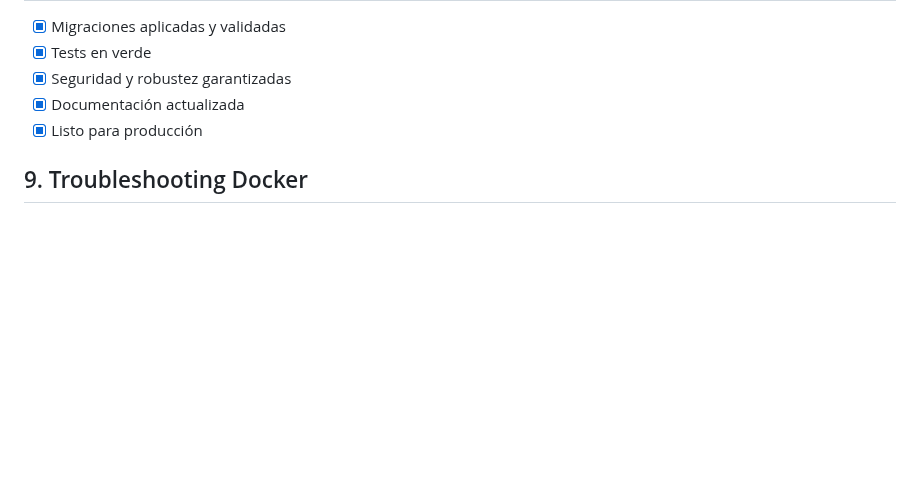
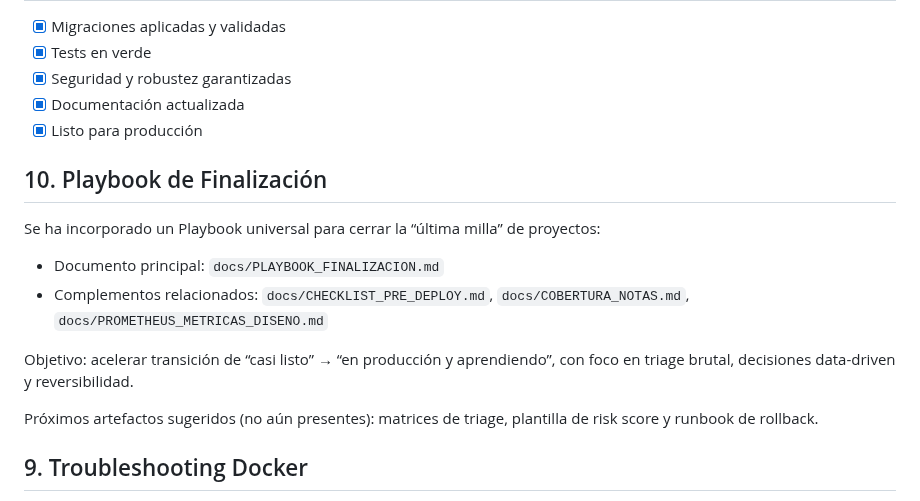
Before and after one commit to eevans-d/GRUPO_GAD, a Markdown page: README.md, the part around the change. Drawn GitHub-style; blank space fills up the shorter version.

Commit message:
docs(playbook): añadir Playbook de Finalización y referencia en README

```diff
--- a/README.md
+++ b/README.md
@@ -214,6 +214,18 @@ Notas:
 - [x] Documentación actualizada
 - [x] Listo para producción
 
+## 10. Playbook de Finalización
+
+Se ha incorporado un Playbook universal para cerrar la “última milla” de proyectos:
+
+- Documento principal: `docs/PLAYBOOK_FINALIZACION.md`
+- Complementos relacionados: `docs/CHECKLIST_PRE_DEPLOY.md`, `docs/COBERTURA_NOTAS.md`, `docs/PROMETHEUS_METRICAS_DISENO.md`
+
+Objetivo: acelerar transición de “casi listo” → “en producción y aprendiendo”, con foco en triage brutal, decisiones data-driven y reversibilidad.
+
+Próximos artefactos sugeridos (no aún presentes): matrices de triage, plantilla de risk score y runbook de rollback.
+
+
 ## 9. Troubleshooting Docker
 
 - Caddy no levanta o muestra error de montaje: asegúrate que el archivo `Caddyfile` existe y tiene contenido válido. Si persiste, ejecuta `docker compose down -v` y vuelve a levantar.
```
Also changed, not shown: docs/PLAYBOOK_FINALIZACION.md (added, +123 -0 lines).
